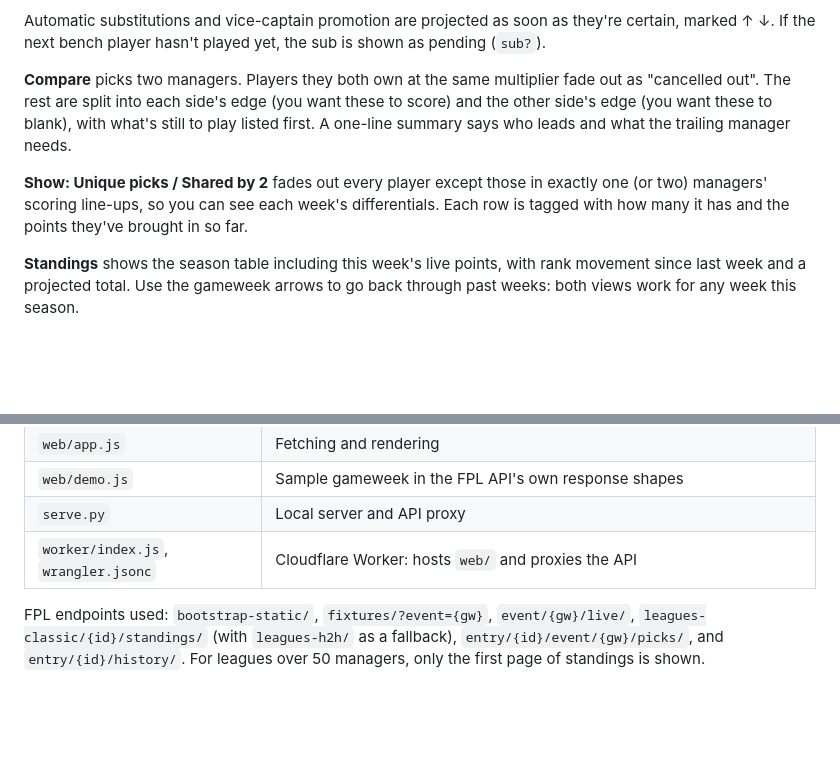
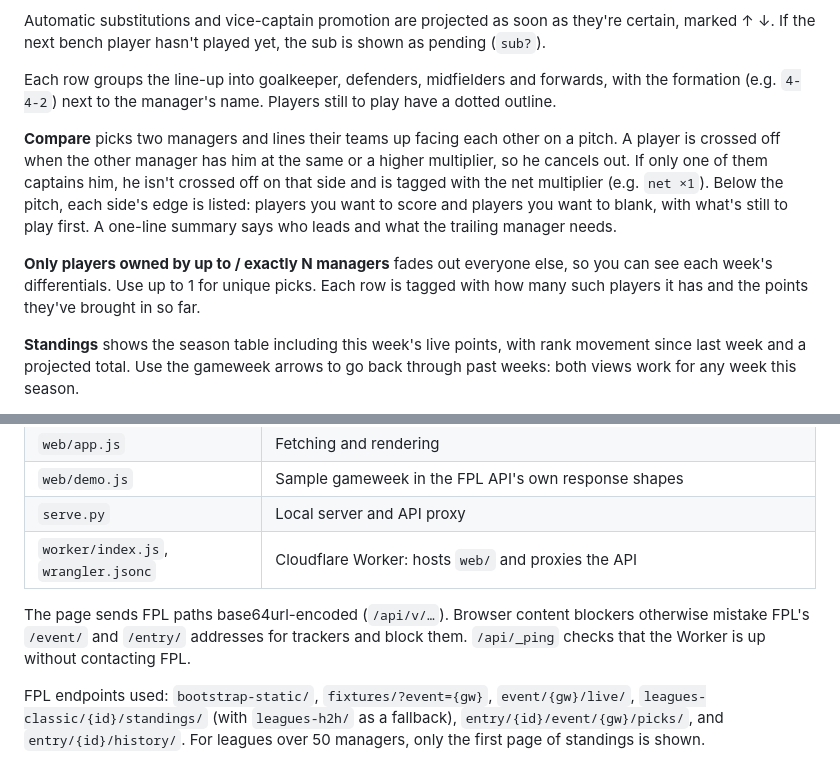
Before and after one commit to geojenks/fpl_tools, a Markdown page: README.md, 2 parts joined by grey strips. Drawn GitHub-style; blank space fills up the shorter version.

Commit message:
Describe ownership filter, compare face-off and encoded API paths in README
Co-Authored-By: Claude Opus 5.5 <noreply@anthropic.com>
Claude-Session: https://claude.ai/code/session_01ToKFT6YtaQwEEQ6KxVc9RF

```diff
--- a/README.md
+++ b/README.md
@@ -21,9 +21,11 @@ Each manager is one row: the starting 11 from goalkeeper to forwards, then the b
 
 Automatic substitutions and vice-captain promotion are projected as soon as they're certain, marked ↑ ↓. If the next bench player hasn't played yet, the sub is shown as pending (`sub?`).
 
-**Compare** picks two managers. Players they both own at the same multiplier fade out as "cancelled out". The rest are split into each side's edge (you want these to score) and the other side's edge (you want these to blank), with what's still to play listed first. A one-line summary says who leads and what the trailing manager needs.
+Each row groups the line-up into goalkeeper, defenders, midfielders and forwards, with the formation (e.g. `4-4-2`) next to the manager's name. Players still to play have a dotted outline.
 
-**Show: Unique picks / Shared by 2** fades out every player except those in exactly one (or two) managers' scoring line-ups, so you can see each week's differentials. Each row is tagged with how many it has and the points they've brought in so far.
+**Compare** picks two managers and lines their teams up facing each other on a pitch. A player is crossed off when the other manager has him at the same or a higher multiplier, so he cancels out. If only one of them captains him, he isn't crossed off on that side and is tagged with the net multiplier (e.g. `net ×1`). Below the pitch, each side's edge is listed: players you want to score and players you want to blank, with what's still to play first. A one-line summary says who leads and what the trailing manager needs.
+
+**Only players owned by up to / exactly N managers** fades out everyone else, so you can see each week's differentials. Use up to 1 for unique picks. Each row is tagged with how many such players it has and the points they've brought in so far.
 
 **Standings** shows the season table including this week's live points, with rank movement since last week and a projected total. Use the gameweek arrows to go back through past weeks: both views work for any week this season.
 
@@ -76,4 +78,6 @@ node --test tests/*.test.js
 | `serve.py` | Local server and API proxy |
 | `worker/index.js`, `wrangler.jsonc` | Cloudflare Worker: hosts `web/` and proxies the API |
 
+The page sends FPL paths base64url-encoded (`/api/v/…`). Browser content blockers otherwise mistake FPL's `/event/` and `/entry/` addresses for trackers and block them. `/api/_ping` checks that the Worker is up without contacting FPL.
+
 FPL endpoints used: `bootstrap-static/`, `fixtures/?event={gw}`, `event/{gw}/live/`, `leagues-classic/{id}/standings/` (with `leagues-h2h/` as a fallback), `entry/{id}/event/{gw}/picks/`, and `entry/{id}/history/`. For leagues over 50 managers, only the first page of standings is shown.
```
